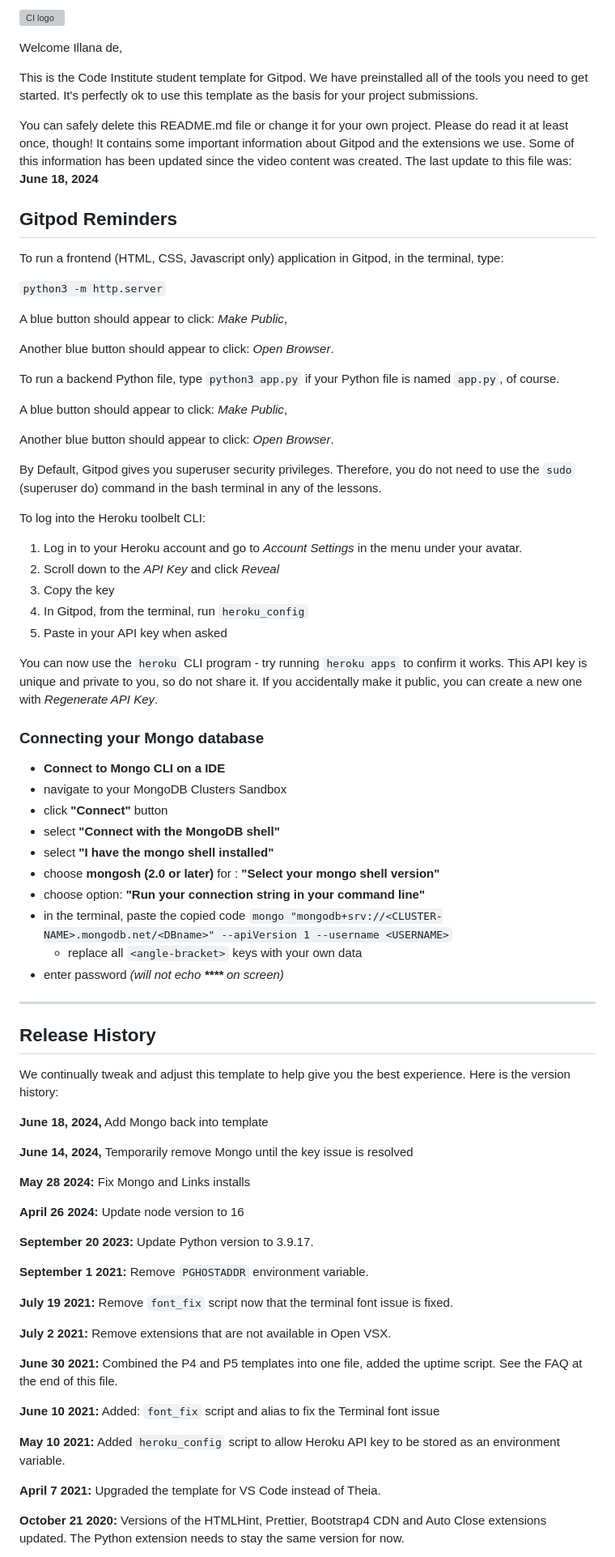
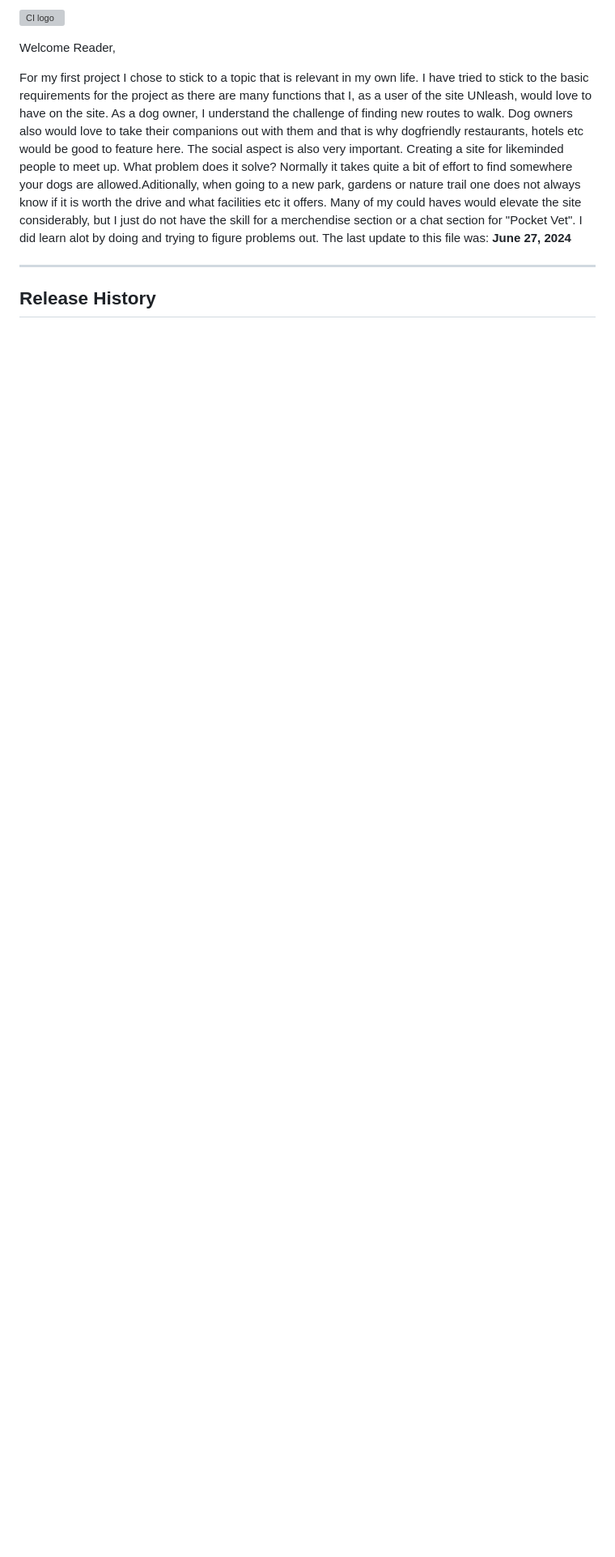
Before and after one commit to LanaD-cell/ProjectOne-Unleash, a Markdown page: README.md, the part around the change printed below. Shown: that part at 81% size. GitHub-like rendering; blank space fills up the shorter version; grey boxes are pictures that could not be loaded.

```diff
--- a/README.md
+++ b/README.md
@@ -2,80 +2,10 @@
 
-Welcome Illana de,
+Welcome Reader,
 
-This is the Code Institute student template for Gitpod. We have preinstalled all of the tools you need to get started. It's perfectly ok to use this template as the basis for your project submissions.
-
-You can safely delete this README.md file or change it for your own project. Please do read it at least once, though! It contains some important information about Gitpod and the extensions we use. Some of this information has been updated since the video content was created. The last update to this file was: **June 18, 2024**
-
-## Gitpod Reminders
-
-To run a frontend (HTML, CSS, Javascript only) application in Gitpod, in the terminal, type:
-
-`python3 -m http.server`
-
-A blue button should appear to click: _Make Public_,
-
-Another blue button should appear to click: _Open Browser_.
-
-To run a backend Python file, type `python3 app.py` if your Python file is named `app.py`, of course.
-
-A blue button should appear to click: _Make Public_,
-
-Another blue button should appear to click: _Open Browser_.
-
-By Default, Gitpod gives you superuser security privileges. Therefore, you do not need to use the `sudo` (superuser do) command in the bash terminal in any of the lessons.
-
-To log into the Heroku toolbelt CLI:
-
-1. Log in to your Heroku account and go to *Account Settings* in the menu under your avatar.
-2. Scroll down to the *API Key* and click *Reveal*
-3. Copy the key
-4. In Gitpod, from the terminal, run `heroku_config`
-5. Paste in your API key when asked
-
-You can now use the `heroku` CLI program - try running `heroku apps` to confirm it works. This API key is unique and private to you, so do not share it. If you accidentally make it public, you can create a new one with _Regenerate API Key_.
-
-### Connecting your Mongo database
-
-- **Connect to Mongo CLI on a IDE**
-- navigate to your MongoDB Clusters Sandbox
-- click **"Connect"** button
-- select **"Connect with the MongoDB shell"**
-- select **"I have the mongo shell installed"**
-- choose **mongosh (2.0 or later)** for : **"Select your mongo shell version"**
-- choose option: **"Run your connection string in your command line"**
-- in the terminal, paste the copied code `mongo "mongodb+srv://<CLUSTER-NAME>.mongodb.net/<DBname>" --apiVersion 1 --username <USERNAME>`
-  - replace all `<angle-bracket>` keys with your own data
-- enter password _(will not echo **\*\*\*\*** on screen)_
+For my first project I chose to stick to a topic that is relevant in my own life. I have tried to stick to the basic requirements for the project as there are many functions that I, as a user of the site UNleash, would love to have on the site. As a dog owner, I understand the challenge of finding new routes to walk. Dog owners also would love to take their companions out with them and that is why dogfriendly restaurants, hotels etc would be good to feature here. The social aspect is also very important. Creating a site for likeminded people to meet up.
+What problem does it solve? Normally it takes quite a bit of effort to find somewhere your dogs are allowed.Aditionally, when going to a new park, gardens or nature trail one does not always know if it is worth the drive and what facilities etc it offers. Many of my could haves would elevate the site considerably, but I just do not have the skill for a merchendise section or a chat section for "Pocket Vet". I did learn alot by doing and trying to figure problems out.
+The last update to this file was: **June 27, 2024**
 
 ------
 
 ## Release History
-
-We continually tweak and adjust this template to help give you the best experience. Here is the version history:
-
-**June 18, 2024,** Add Mongo back into template
-
-**June 14, 2024,** Temporarily remove Mongo until the key issue is resolved
-
-**May 28 2024:** Fix Mongo and Links installs
-
-**April 26 2024:** Update node version to 16
-
-**September 20 2023:** Update Python version to 3.9.17.
-
-**September 1 2021:** Remove `PGHOSTADDR` environment variable.
-
-**July 19 2021:** Remove `font_fix` script now that the terminal font issue is fixed.
-
-**July 2 2021:** Remove extensions that are not available in Open VSX.
-
-**June 30 2021:** Combined the P4 and P5 templates into one file, added the uptime script. See the FAQ at the end of this file.
-
-**June 10 2021:** Added: `font_fix` script and alias to fix the Terminal font issue
-
-**May 10 2021:** Added `heroku_config` script to allow Heroku API key to be stored as an environment variable.
-
-**April 7 2021:** Upgraded the template for VS Code instead of Theia.
-
-**October 21 2020:** Versions of the HTMLHint, Prettier, Bootstrap4 CDN and Auto Close extensions updated. The Python extension needs to stay the same version for now.
-
```
Also changed, not shown: other parts of README.md (+1 -51 lines), assets/images/dogs-swimming.png, 6 other files.
